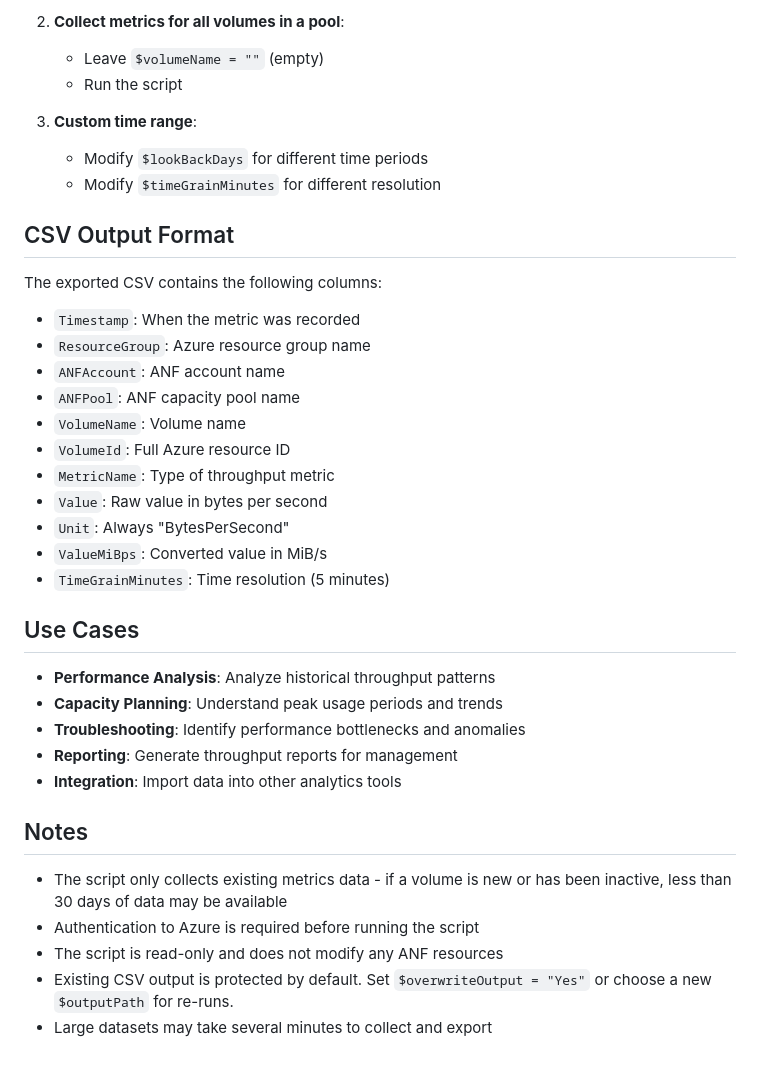
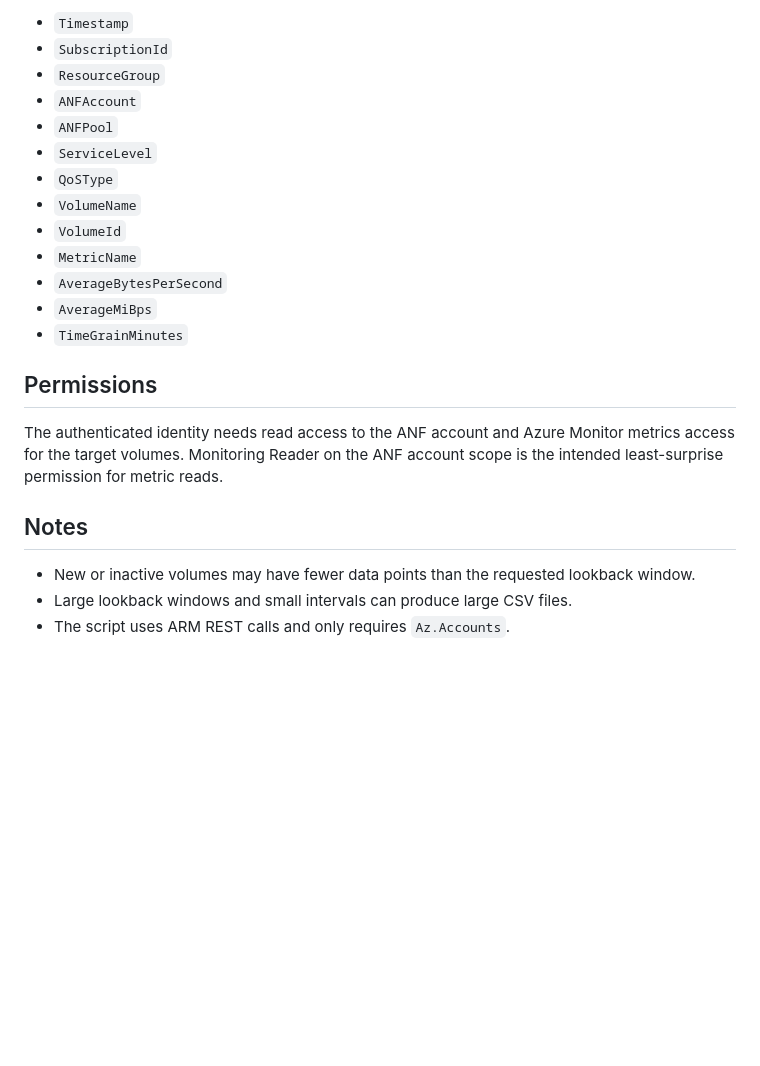
Before and after one commit to tvanroo/public-anf-toolbox, a Markdown page: ANF Throughput Metrics Collector/README.md, the part around one of its changes. Drawn GitHub-style; blank space fills up the shorter version.

```diff
--- a/ANF Throughput Metrics Collector/README.md
+++ b/ANF Throughput Metrics Collector/README.md
@@ -63,36 +51,24 @@ $overwriteOutput = "No"                                 # Protect existing CSV o
 
-2. **Collect metrics for all volumes in a pool**:
-   - Leave `$volumeName = ""` (empty)
-   - Run the script
+- `Timestamp`
+- `SubscriptionId`
+- `ResourceGroup`
+- `ANFAccount`
+- `ANFPool`
+- `ServiceLevel`
+- `QoSType`
+- `VolumeName`
+- `VolumeId`
+- `MetricName`
+- `AverageBytesPerSecond`
+- `AverageMiBps`
+- `TimeGrainMinutes`
 
-3. **Custom time range**:
-   - Modify `$lookBackDays` for different time periods
-   - Modify `$timeGrainMinutes` for different resolution
+## Permissions
 
-## CSV Output Format
-The exported CSV contains the following columns:
-- `Timestamp`: When the metric was recorded
-- `ResourceGroup`: Azure resource group name
-- `ANFAccount`: ANF account name
-- `ANFPool`: ANF capacity pool name
-- `VolumeName`: Volume name
-- `VolumeId`: Full Azure resource ID
-- `MetricName`: Type of throughput metric
-- `Value`: Raw value in bytes per second
-- `Unit`: Always "BytesPerSecond"
-- `ValueMiBps`: Converted value in MiB/s
-- `TimeGrainMinutes`: Time resolution (5 minutes)
-
-## Use Cases
-- **Performance Analysis**: Analyze historical throughput patterns
-- **Capacity Planning**: Understand peak usage periods and trends
-- **Troubleshooting**: Identify performance bottlenecks and anomalies
-- **Reporting**: Generate throughput reports for management
-- **Integration**: Import data into other analytics tools
+The authenticated identity needs read access to the ANF account and Azure Monitor metrics access for the target volumes. Monitoring Reader on the ANF account scope is the intended least-surprise permission for metric reads.
 
 ## Notes
-- The script only collects existing metrics data - if a volume is new or has been inactive, less than 30 days of data may be available
-- Authentication to Azure is required before running the script
-- The script is read-only and does not modify any ANF resources
-- Existing CSV output is protected by default. Set `$overwriteOutput = "Yes"` or choose a new `$outputPath` for re-runs.
-- Large datasets may take several minutes to collect and export
+
+- New or inactive volumes may have fewer data points than the requested lookback window.
+- Large lookback windows and small intervals can produce large CSV files.
+- The script uses ARM REST calls and only requires `Az.Accounts`.
```
Also changed, not shown: other parts of ANF Throughput Metrics Collector/README.md (+34 -46 lines), ANF Throughput Metrics Collector/media/throughput-metrics-collector.png (added), 3 other files.
